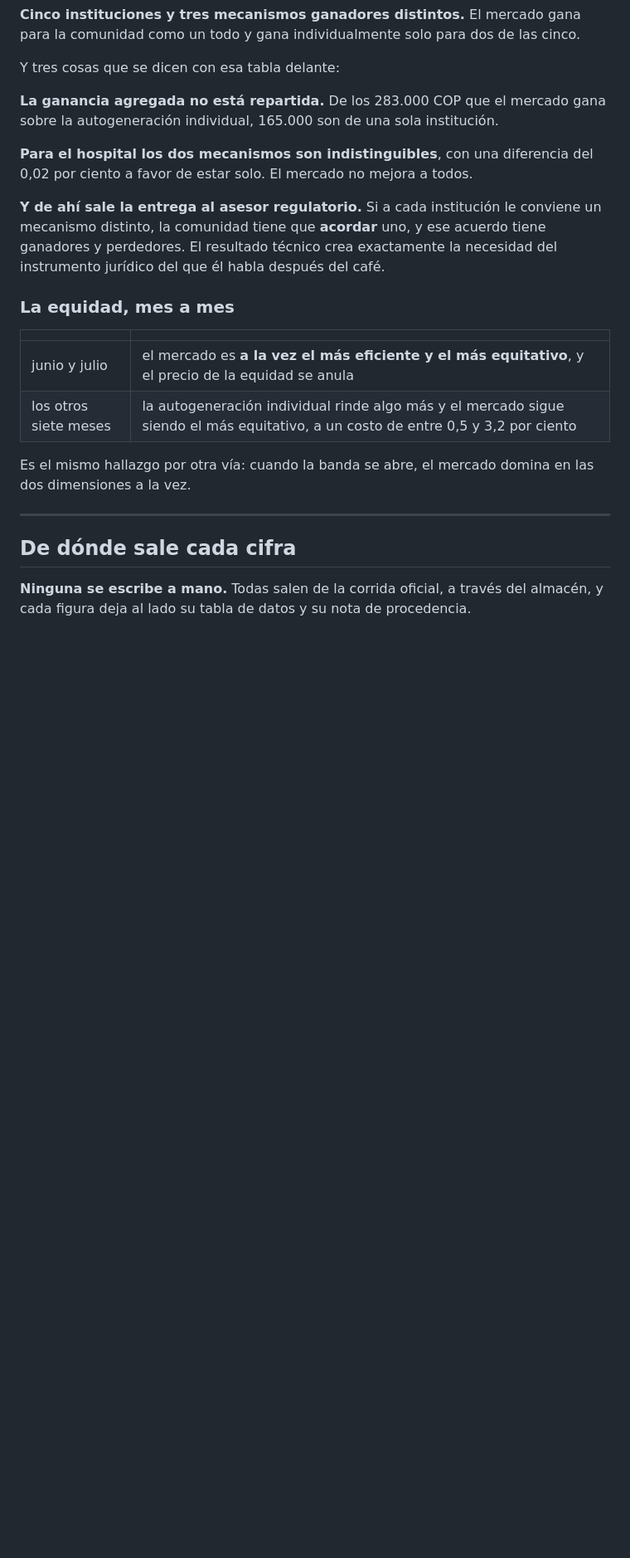
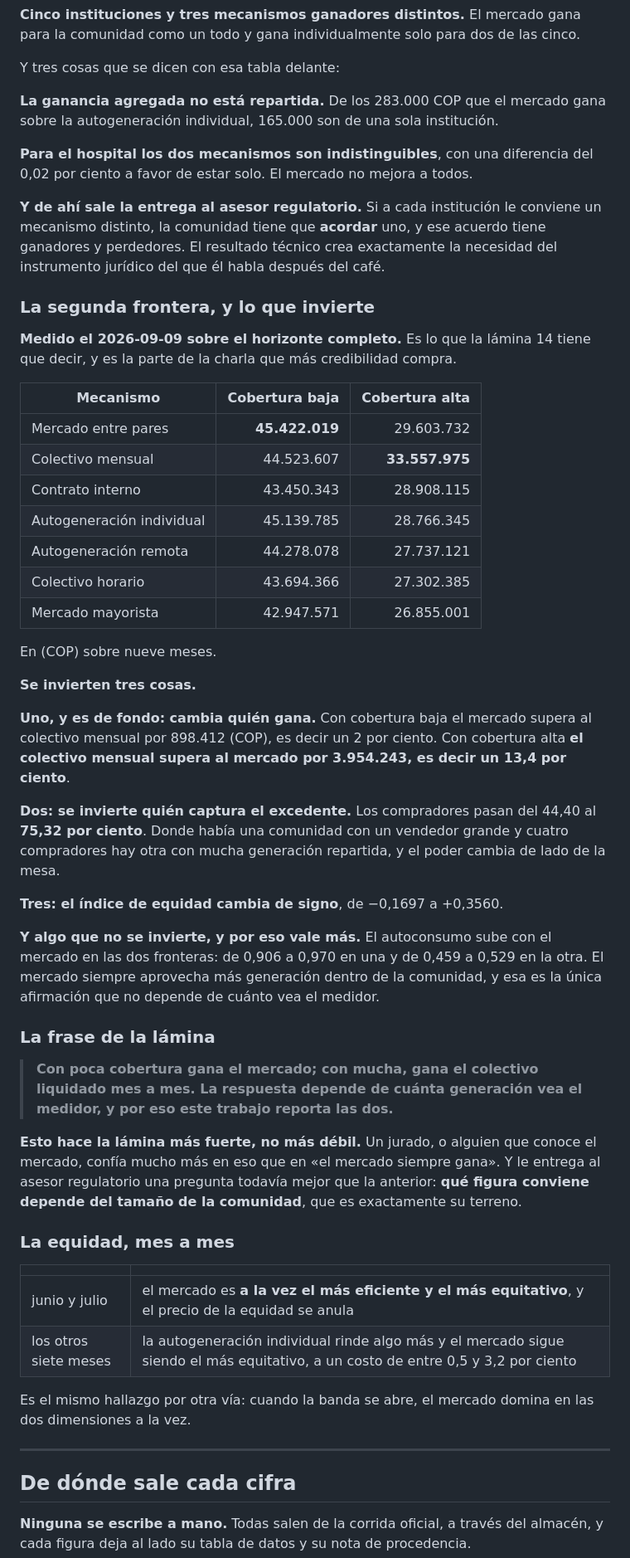
Before and after one commit to Bura-hub/Optimalidad-p2p-col, a Markdown page: reformateo/documento/PRESENTACION_FORO.md, the part around one of its changes. Shown at 83% size. Rendered like a GitHub page; blank space fills up the shorter version.

```diff
--- a/reformateo/documento/PRESENTACION_FORO.md
+++ b/reformateo/documento/PRESENTACION_FORO.md
@@ -353,6 +361,55 @@ conviene un mecanismo distinto, la comunidad tiene que **acordar** uno, y ese
 acuerdo tiene ganadores y perdedores. El resultado técnico crea exactamente la
 necesidad del instrumento jurídico del que él habla después del café.
 
+### La segunda frontera, y lo que invierte
+
+**Medido el 2026-09-09 sobre el horizonte completo.** Es lo que la lámina 14
+tiene que decir, y es la parte de la charla que más credibilidad compra.
+
+| Mecanismo | Cobertura baja | Cobertura alta |
+|---|---:|---:|
+| Mercado entre pares | **45.422.019** | 29.603.732 |
+| Colectivo mensual | 44.523.607 | **33.557.975** |
+| Contrato interno | 43.450.343 | 28.908.115 |
+| Autogeneración individual | 45.139.785 | 28.766.345 |
+| Autogeneración remota | 44.278.078 | 27.737.121 |
+| Colectivo horario | 43.694.366 | 27.302.385 |
+| Mercado mayorista | 42.947.571 | 26.855.001 |
+
+En (COP) sobre nueve meses.
+
+**Se invierten tres cosas.**
+
+**Uno, y es de fondo: cambia quién gana.** Con cobertura baja el mercado supera
+al colectivo mensual por 898.412 (COP), es decir un 2 por ciento. Con cobertura
+alta **el colectivo mensual supera al mercado por 3.954.243, es decir un 13,4
+por ciento**.
+
+**Dos: se invierte quién captura el excedente.** Los compradores pasan del 44,40
+al **75,32 por ciento**. Donde había una comunidad con un vendedor grande y
+cuatro compradores hay otra con mucha generación repartida, y el poder cambia de
+lado de la mesa.
+
+**Tres: el índice de equidad cambia de signo**, de −0,1697 a +0,3560.
+
+**Y algo que no se invierte, y por eso vale más.** El autoconsumo sube con el
+mercado en las dos fronteras: de 0,906 a 0,970 en una y de 0,459 a 0,529 en la
+otra. El mercado siempre aprovecha más generación dentro de la comunidad, y esa
+es la única afirmación que no depende de cuánto vea el medidor.
+
+### La frase de la lámina
+
+> **Con poca cobertura gana el mercado; con mucha, gana el colectivo liquidado
+> mes a mes. La respuesta depende de cuánta generación vea el medidor, y por eso
+> este trabajo reporta las dos.**
+
+**Esto hace la lámina más fuerte, no más débil.** Un jurado, o alguien que
+conoce el mercado, confía mucho más en eso que en «el mercado siempre gana». Y
+le entrega al asesor regulatorio una pregunta todavía mejor que la anterior:
+**qué figura conviene depende del tamaño de la comunidad**, que es exactamente
+su terreno.
+
+
 ### La equidad, mes a mes
 
 | | |
```
Also changed, not shown: other parts of reformateo/documento/PRESENTACION_FORO.md (+26 -18 lines).
